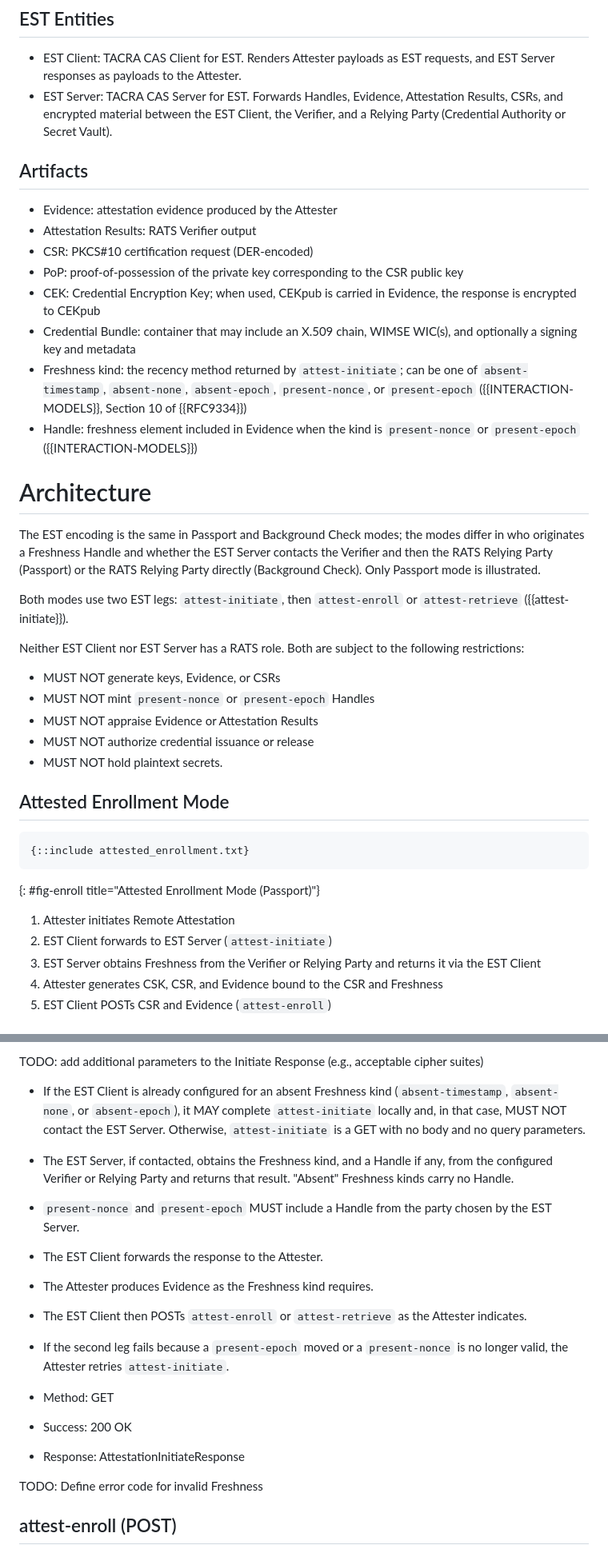
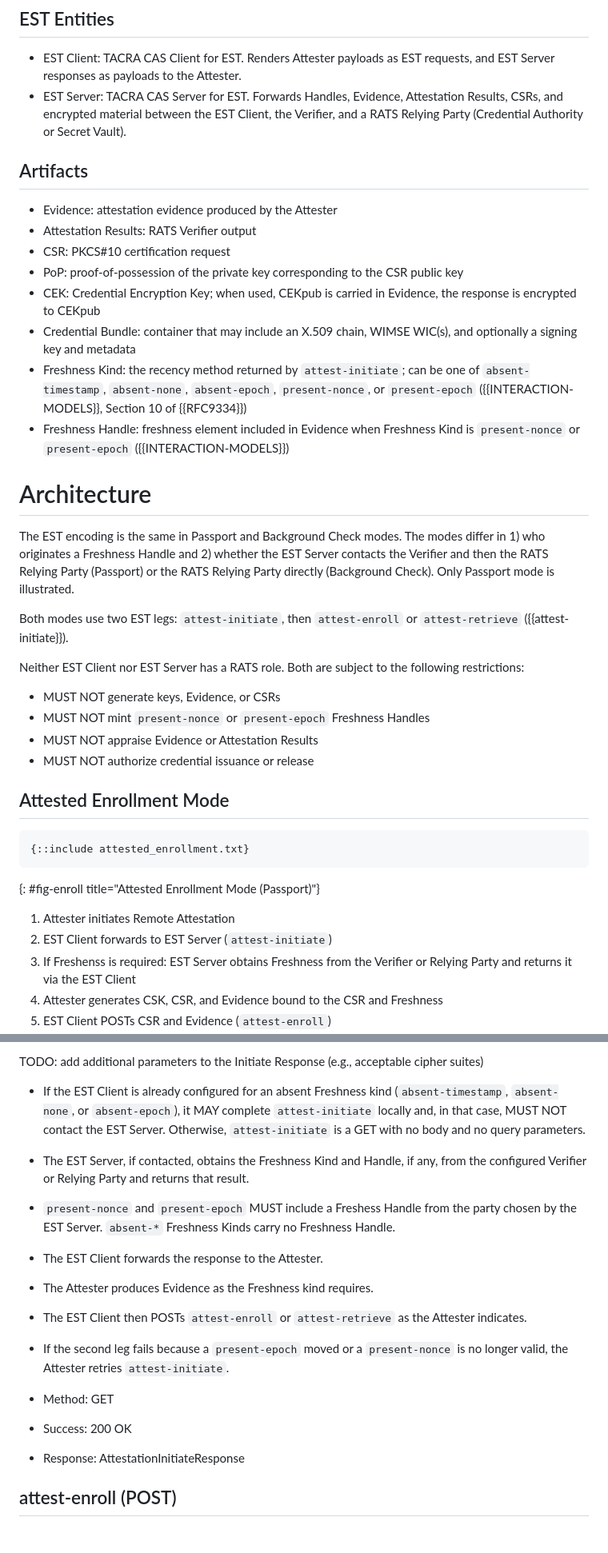
Before and after one commit to TheBankster/lamps-tacra-est, a Markdown page: draft-novak-lamps-tacra-est.md, 2 parts joined by grey strips. Shown at 80% size. Drawn GitHub-style.

```diff
--- a/draft-novak-lamps-tacra-est.md
+++ b/draft-novak-lamps-tacra-est.md
@@ -120,23 +121,24 @@ Two modes are defined:
 ## EST Entities
 
 * EST Client: TACRA CAS Client for EST. Renders Attester payloads as EST requests, and EST Server responses as payloads to the Attester.
-* EST Server: TACRA CAS Server for EST. Forwards Handles, Evidence, Attestation Results, CSRs, and encrypted material between the EST Client, the Verifier, and a Relying Party (Credential Authority or Secret Vault).
+* EST Server: TACRA CAS Server for EST. Forwards Handles, Evidence, Attestation Results, CSRs, and encrypted material between the EST Client, the Verifier, and a RATS Relying Party (Credential Authority or Secret Vault).
 
 ## Artifacts
 
 * Evidence: attestation evidence produced by the Attester
 * Attestation Results: RATS Verifier output
-* CSR: PKCS#10 certification request (DER-encoded)
+* CSR: PKCS#10 certification request
 * PoP: proof-of-possession of the private key corresponding to the CSR public key
 * CEK: Credential Encryption Key; when used, CEKpub is carried in Evidence, the response is encrypted to CEKpub
 * Credential Bundle: container that may include an X.509 chain, WIMSE WIC(s), and optionally a signing key and metadata
-* Freshness kind: the recency method returned by `attest-initiate`; can be one of `absent-timestamp`, `absent-none`, `absent-epoch`, `present-nonce`, or `present-epoch` ({{INTERACTION-MODELS}}, Section 10 of {{RFC9334}})
-* Handle: freshness element included in Evidence when the kind is `present-nonce` or `present-epoch` ({{INTERACTION-MODELS}})
+* Freshness Kind: the recency method returned by `attest-initiate`; can be one of `absent-timestamp`, `absent-none`, `absent-epoch`, `present-nonce`, or `present-epoch` ({{INTERACTION-MODELS}}, Section 10 of {{RFC9334}})
+* Freshness Handle: freshness element included in Evidence when Freshness Kind is `present-nonce` or `present-epoch` ({{INTERACTION-MODELS}})
 
 
 # Architecture
 
-The EST encoding is the same in Passport and Background Check modes; the modes differ in who originates a Freshness Handle and whether the EST Server contacts the Verifier and then the RATS Relying Party (Passport) or the RATS Relying Party directly (Background Check).
+The EST encoding is the same in Passport and Background Check modes.
+The modes differ in 1) who originates a Freshness Handle and 2) whether the EST Server contacts the Verifier and then the RATS Relying Party (Passport) or the RATS Relying Party directly (Background Check).
 Only Passport mode is illustrated.
 
 Both modes use two EST legs: `attest-initiate`, then `attest-enroll` or `attest-retrieve` ({{attest-initiate}}).
@@ -144,10 +146,9 @@ Both modes use two EST legs: `attest-initiate`, then `attest-enroll` or `attest-
 Neither EST Client nor EST Server has a RATS role.
 Both are subject to the following restrictions:
 * MUST NOT generate keys, Evidence, or CSRs
-* MUST NOT mint `present-nonce` or `present-epoch` Handles
+* MUST NOT mint `present-nonce` or `present-epoch` Freshness Handles
 * MUST NOT appraise Evidence or Attestation Results
 * MUST NOT authorize credential issuance or release
-* MUST NOT hold plaintext secrets.
 
 ## Attested Enrollment Mode
 
@@ -158,7 +159,7 @@ Both are subject to the following restrictions:
 
 1. Attester initiates Remote Attestation
 2. EST Client forwards to EST Server (`attest-initiate`)
-3. EST Server obtains Freshness from the Verifier or Relying Party and returns it via the EST Client
+3. If Freshenss is required: EST Server obtains Freshness from the Verifier or Relying Party and returns it via the EST Client
 4. Attester generates CSK, CSR, and Evidence bound to the CSR and Freshness
 5. EST Client POSTs CSR and Evidence (`attest-enroll`)
 6. EST Server forwards Evidence to the Verifier
@@ -209,8 +210,8 @@ The first leg of both modes is where the Attester initiates Remote Attestation b
 TODO: add additional parameters to the Initiate Response (e.g., acceptable cipher suites)
 
 * If the EST Client is already configured for an absent Freshness kind (`absent-timestamp`, `absent-none`, or `absent-epoch`), it MAY complete `attest-initiate` locally and, in that case, MUST NOT contact the EST Server. Otherwise, `attest-initiate` is a GET with no body and no query parameters.
-* The EST Server, if contacted, obtains the Freshness kind, and a Handle if any, from the configured Verifier or Relying Party and returns that result. "Absent" Freshness kinds carry no Handle.
-* `present-nonce` and `present-epoch` MUST include a Handle from the party chosen by the EST Server.
+* The EST Server, if contacted, obtains the Freshness Kind and Handle, if any, from the configured Verifier or Relying Party and returns that result.
+* `present-nonce` and `present-epoch` MUST include a Freshess Handle from the party chosen by the EST Server. `absent-*` Freshness Kinds carry no Freshness Handle.
 * The EST Client forwards the response to the Attester.
 * The Attester produces Evidence as the Freshness kind requires.
 * The EST Client then POSTs `attest-enroll` or `attest-retrieve` as the Attester indicates.
@@ -219,8 +220,6 @@ TODO: add additional parameters to the Initiate Response (e.g., acceptable ciphe
 * Method: GET
 * Success: 200 OK
 * Response: AttestationInitiateResponse
-
-TODO: Define error code for invalid Freshness
 
 ## attest-enroll (POST)
 
```
Also changed, not shown: other parts of draft-novak-lamps-tacra-est.md (+13 -12 lines).
